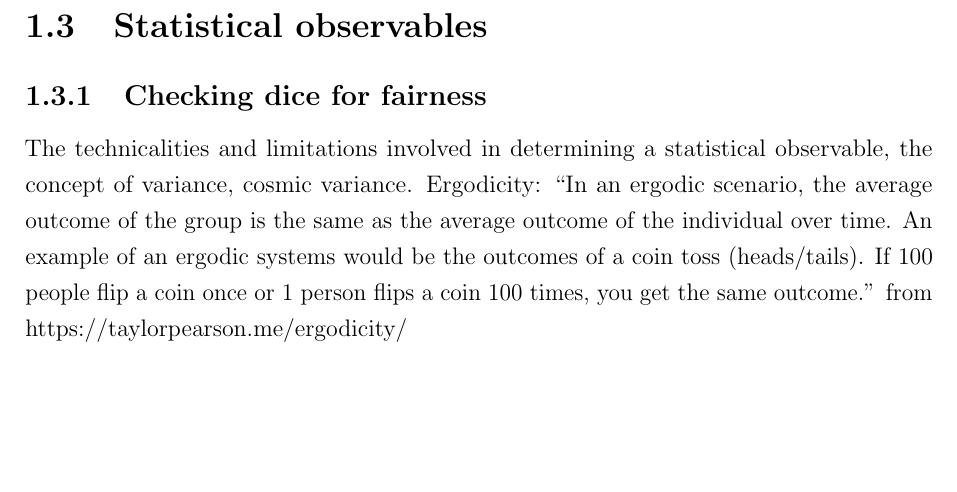
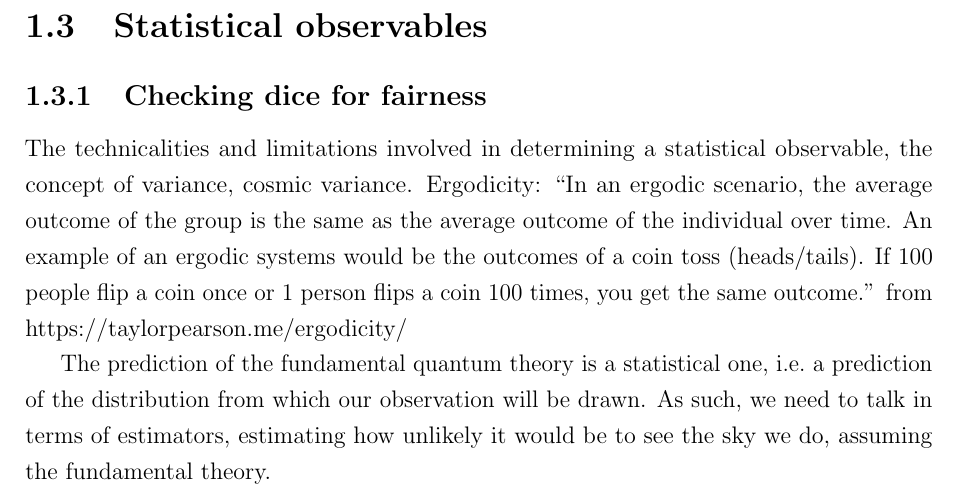
Before and after one commit to pc559/thesis, a LaTeX thesis (thesis.tex, which reads intro_chapter.tex): part of page 34 of 142 before the commit and part of page 34 of 140 after it, cut so that both start at the same text, the shorter picture padded with empty space. Compiled offline with pdfLaTeX; a missing bibliography style is replaced by a similar one.

Commit message:
statistical observables

```diff
--- a/intro_chapter.tex
+++ b/intro_chapter.tex
@@ -34,6 +34,12 @@
     The technicalities and limitations involved in determining a statistical observable,
     the concept of variance, cosmic variance.
     Ergodicity: ``In an ergodic scenario, the average outcome of the group is the same as the average outcome of the individual over time. An example of an ergodic systems would be the outcomes of a coin toss (heads/tails). If 100 people flip a coin once or 1 person flips a coin 100 times, you get the same outcome.'' from https://taylorpearson.me/ergodicity/
+
+
+    The prediction of the fundamental quantum theory is a statistical one,
+    i.e.\ a prediction of the distribution from which our observation will be drawn.
+    As such, we need to talk in terms of estimators, estimating how unlikely it
+    would be to see the sky we do, assuming the fundamental theory.
 \newpage
     \subsection{Power spectra}
     Define n-point correlations, their Fourier transforms, talk about them as observables.
```
Also changed, not shown: basis_chapter.tex (+0 -2 lines), primodal_chapter.tex (+0 -4 lines), word_counts.csv (+1 -0 lines).
